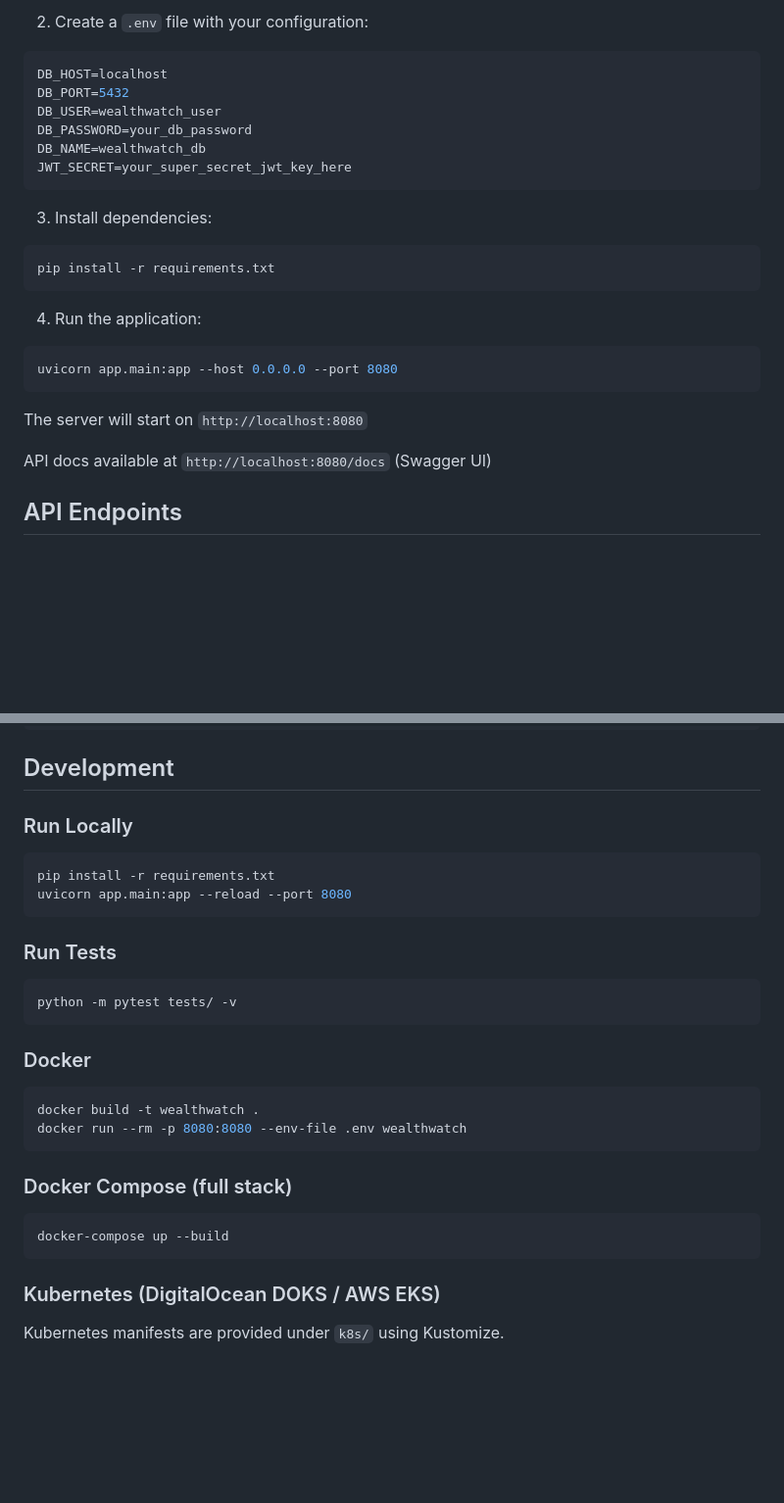
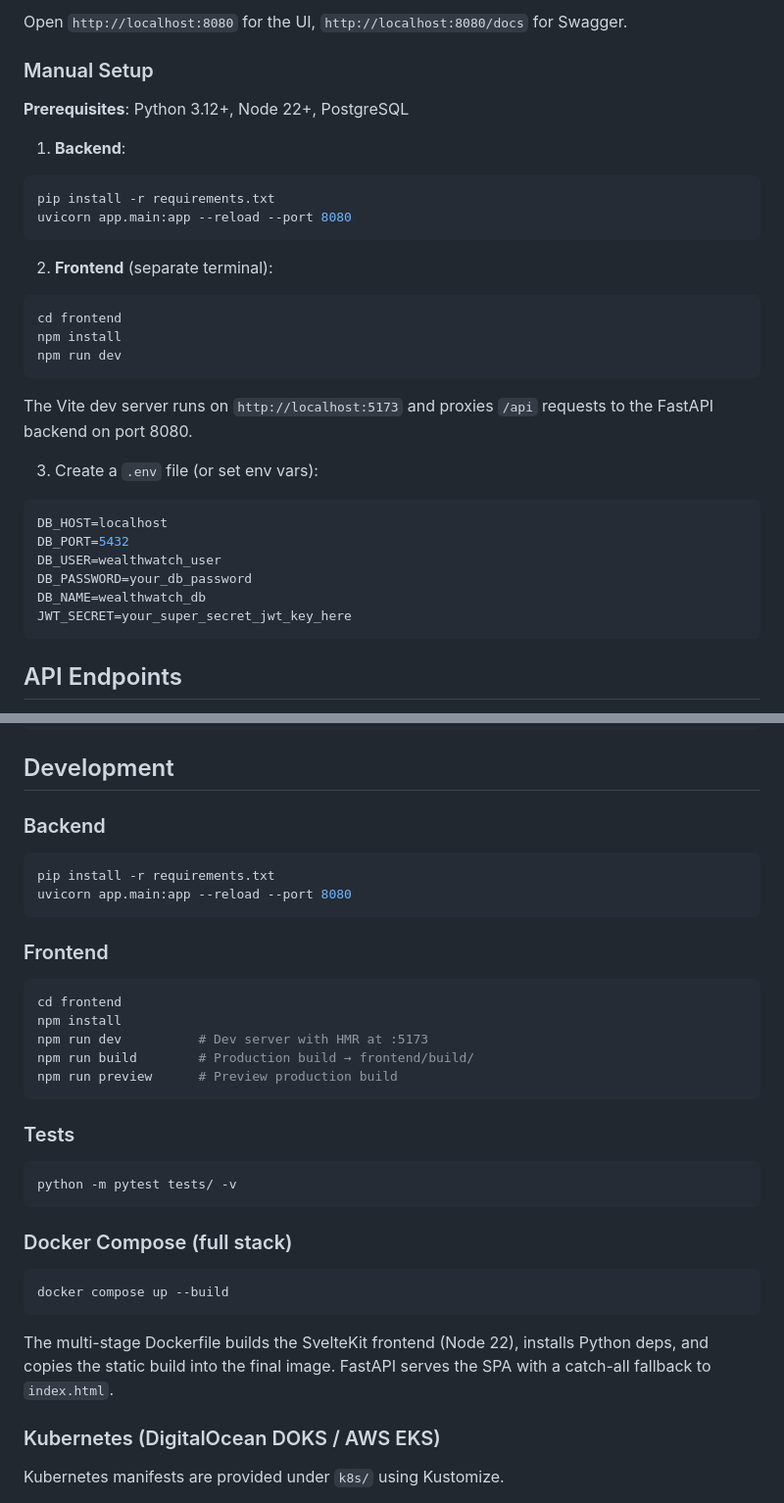
Before and after one commit to disencd/WealthWatch, a Markdown page: README.md, 2 parts joined by grey strips. Shown at 98% size. GitHub-like rendering; blank space fills up the shorter version.

````diff
--- a/README.md
+++ b/README.md
@@ -76,6 +98,27 @@ cd wealthwatch
 ```
 
-2. Create a `.env` file with your configuration:
+Open `http://localhost:8080` for the UI, `http://localhost:8080/docs` for Swagger.
+
+### Manual Setup
+
+**Prerequisites**: Python 3.12+, Node 22+, PostgreSQL
+
+1. **Backend**:
+```bash
+pip install -r requirements.txt
+uvicorn app.main:app --reload --port 8080
+```
+
+2. **Frontend** (separate terminal):
+```bash
+cd frontend
+npm install
+npm run dev
+```
+
+The Vite dev server runs on `http://localhost:5173` and proxies `/api` requests to the FastAPI backend on port 8080.
+
+3. Create a `.env` file (or set env vars):
 ```env
 DB_HOST=localhost
 DB_PORT=5432
@@ -84,20 +127,6 @@ DB_PASSWORD=your_db_password
 DB_NAME=wealthwatch_db
 JWT_SECRET=your_super_secret_jwt_key_here
 ```
-
-3. Install dependencies:
-```bash
-pip install -r requirements.txt
-```
-
-4. Run the application:
-```bash
-uvicorn app.main:app --host 0.0.0.0 --port 8080
-```
-
-The server will start on `http://localhost:8080`
-
-API docs available at `http://localhost:8080/docs` (Swagger UI)
 
 ## API Endpoints
 
@@ -257,31 +286,36 @@ curl -X POST http://localhost:8080/api/v1/receipts \
 
 ## Development
 
-### Run Locally
+### Backend
 
 ```bash
 pip install -r requirements.txt
 uvicorn app.main:app --reload --port 8080
 ```
 
-### Run Tests
+### Frontend
+
+```bash
+cd frontend
+npm install
+npm run dev          # Dev server with HMR at :5173
+npm run build        # Production build → frontend/build/
+npm run preview      # Preview production build
+```
+
+### Tests
 
 ```bash
 python -m pytest tests/ -v
 ```
 
-### Docker
-
-```bash
-docker build -t wealthwatch .
-docker run --rm -p 8080:8080 --env-file .env wealthwatch
-```
-
 ### Docker Compose (full stack)
 
 ```bash
-docker-compose up --build
+docker compose up --build
 ```
+
+The multi-stage Dockerfile builds the SvelteKit frontend (Node 22), installs Python deps, and copies the static build into the final image. FastAPI serves the SPA with a catch-all fallback to `index.html`.
 
 ### Kubernetes (DigitalOcean DOKS / AWS EKS)
 
````
Also changed, not shown: other parts of README.md (+59 -37 lines).
